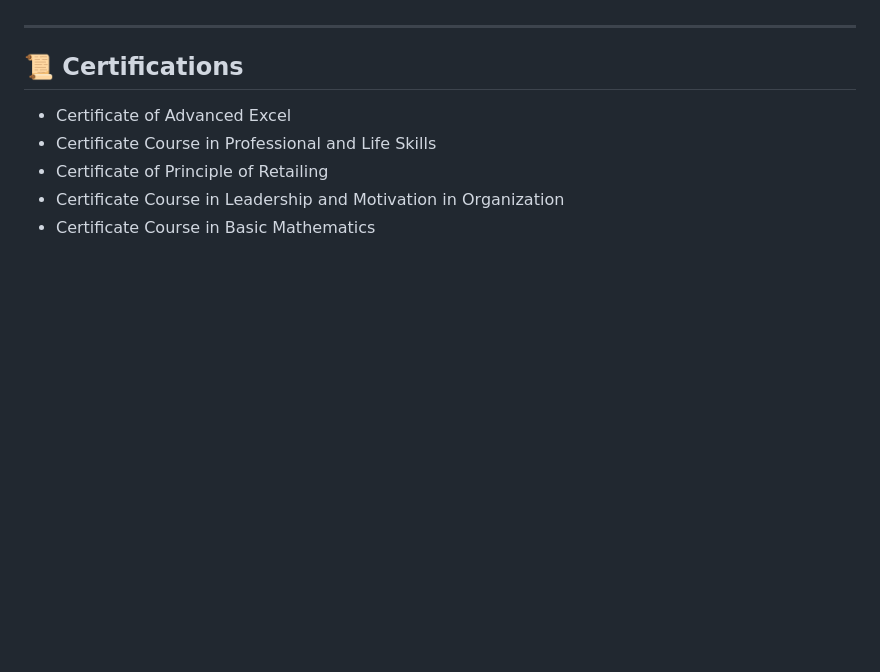
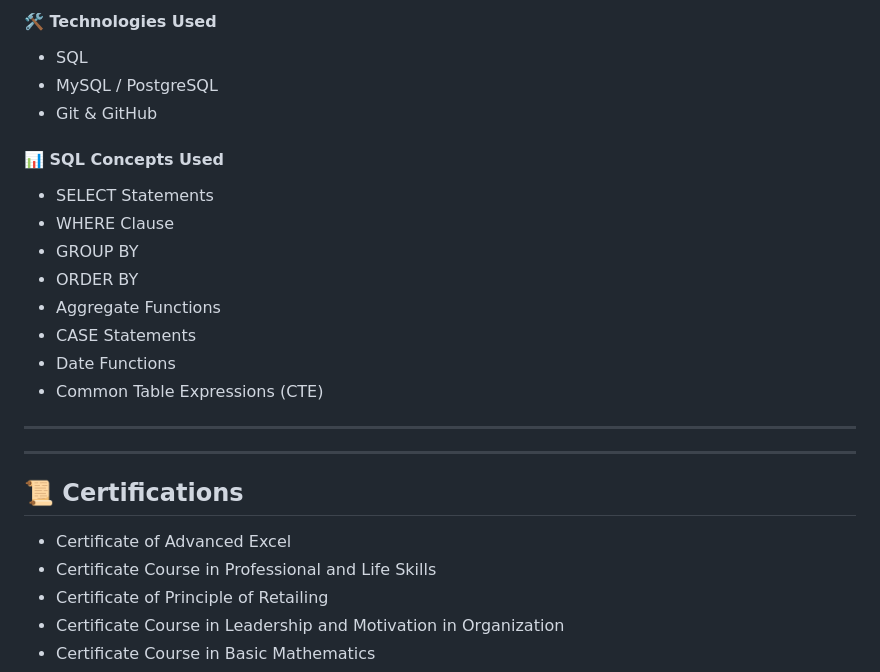
Before and after one commit to soumyajeetsur-collab/soumyajeetsur-collab, a Markdown page: README.md, the part around one of its changes. GitHub-like rendering; blank space fills up the shorter version.

```diff
--- a/README.md
+++ b/README.md
@@ -91,3 +133,19 @@ The project includes:
+#### 🛠️ Technologies Used
+- SQL
+- MySQL / PostgreSQL
+- Git & GitHub
+
+#### 📊 SQL Concepts Used
+- SELECT Statements
+- WHERE Clause
+- GROUP BY
+- ORDER BY
+- Aggregate Functions
+- CASE Statements
+- Date Functions
+- Common Table Expressions (CTE)
+
+---
 
 ---
 
```
Also changed, not shown: other parts of README.md (+59 -17 lines).
